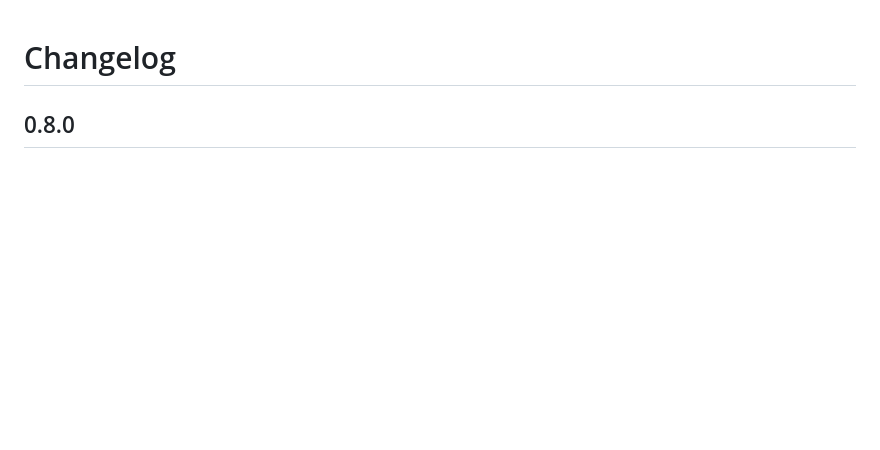
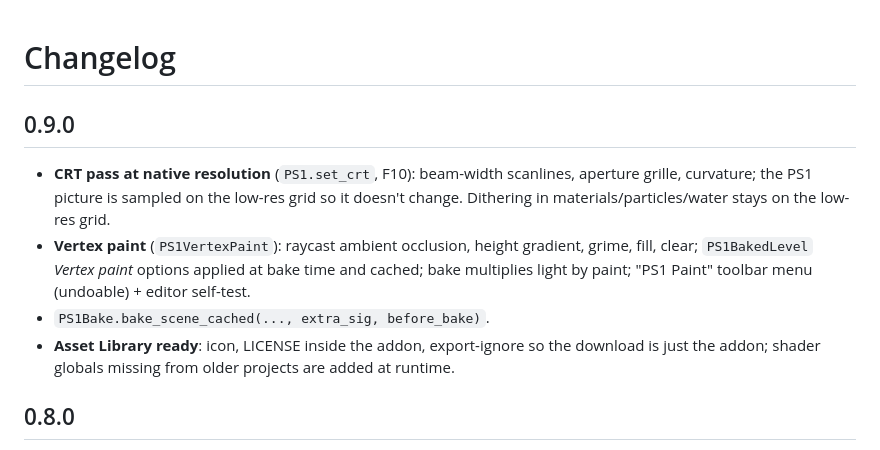
Before and after one commit to ludoviciphilip/ps1-godot, a Markdown page: CHANGELOG.md, the part around the change. Rendered like a GitHub page; blank space fills up the shorter version.

```diff
--- a/CHANGELOG.md
+++ b/CHANGELOG.md
@@ -1,4 +1,15 @@
 # Changelog
+
+## 0.9.0
+- **CRT pass at native resolution** (`PS1.set_crt`, F10): beam-width scanlines, aperture grille,
+  curvature; the PS1 picture is sampled on the low-res grid so it doesn't change.
+  Dithering in materials/particles/water stays on the low-res grid.
+- **Vertex paint** (`PS1VertexPaint`): raycast ambient occlusion, height gradient, grime, fill,
+  clear; `PS1BakedLevel` *Vertex paint* options applied at bake time and cached; bake multiplies
+  light by paint; "PS1 Paint" toolbar menu (undoable) + editor self-test.
+- `PS1Bake.bake_scene_cached(..., extra_sig, before_bake)`.
+- **Asset Library ready**: icon, LICENSE inside the addon, export-ignore so the download is just
+  the addon; shader globals missing from older projects are added at runtime.
 
 ## 0.8.0
 - **PS1Particles**: CPU particles in one MultiMesh, 15-bit stepped colors, choppy update rate,
```
Also changed, not shown: README.md (+23 -3 lines), icon.png (added), 10 other files.
